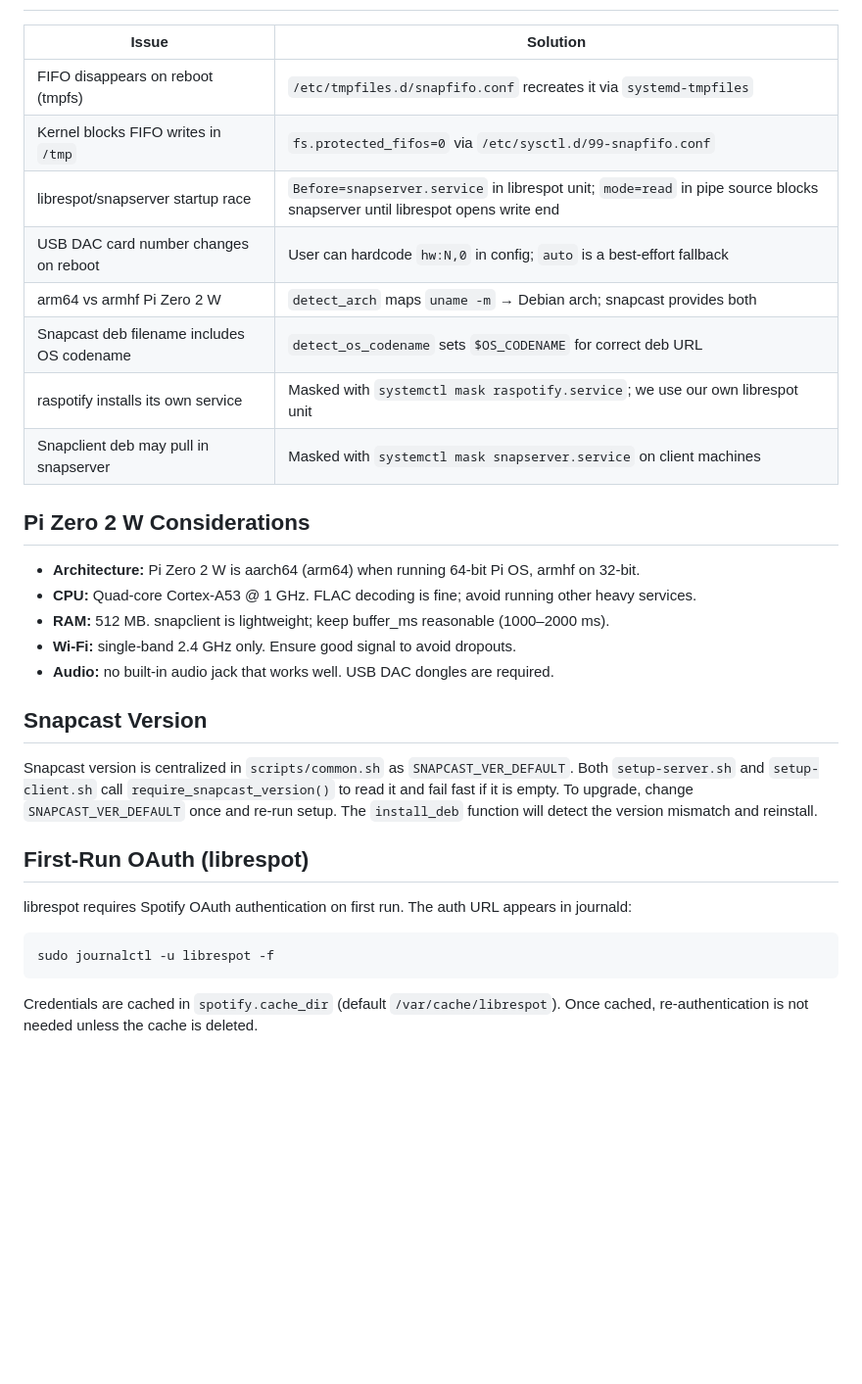
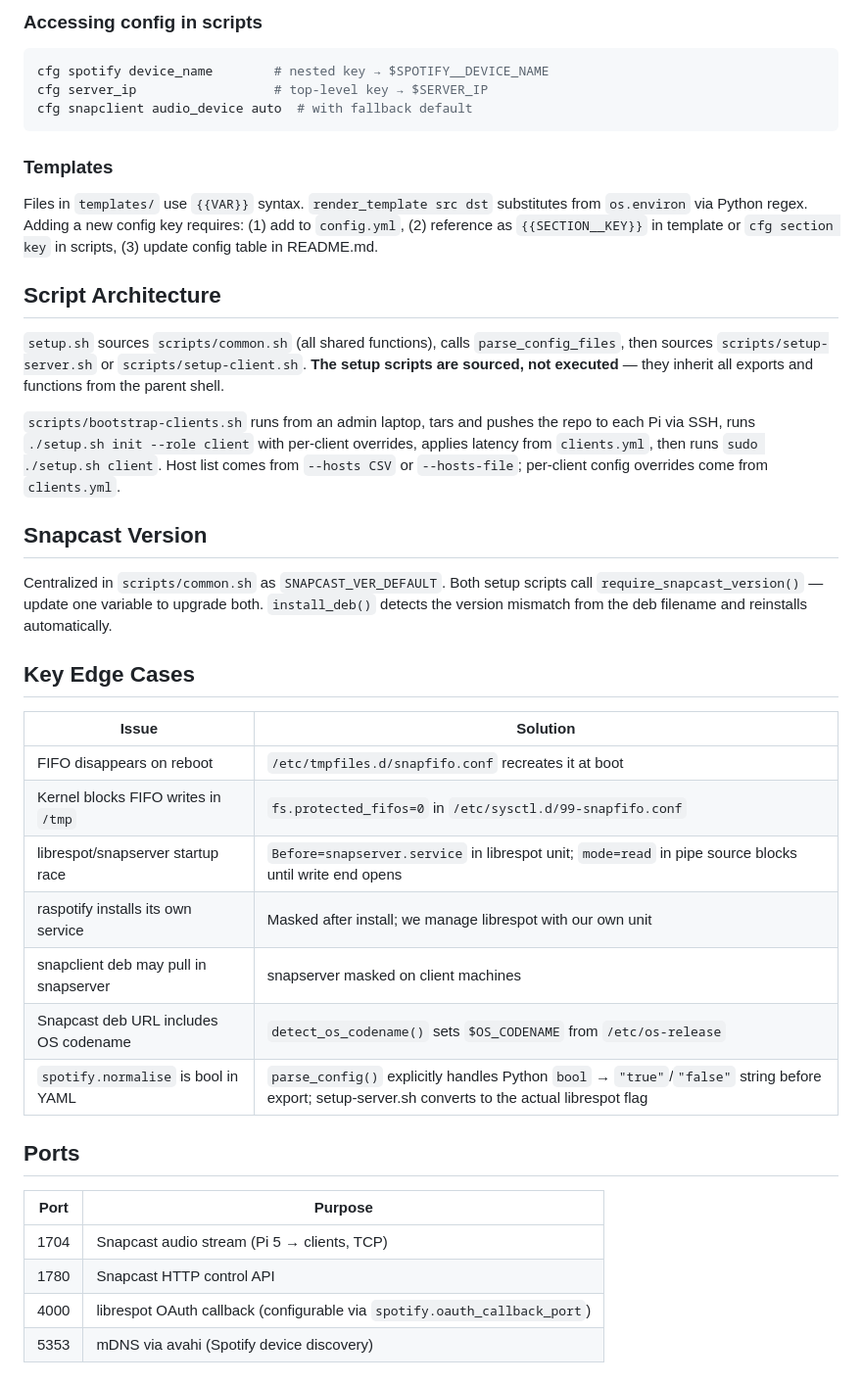
Before and after one commit to jeffcottj/diy-sonos, a Markdown page: CLAUDE.md, the part around one of its changes. Shown at 98% size. Drawn GitHub-style; blank space fills up the shorter version.

````diff
--- a/CLAUDE.md
+++ b/CLAUDE.md
@@ -62,33 +72,42 @@ Templates use `{{SPOTIFY__DEVICE_NAME}}` syntax. The Python renderer substitutes
+### Accessing config in scripts
+
+```bash
+cfg spotify device_name        # nested key → $SPOTIFY__DEVICE_NAME
+cfg server_ip                  # top-level key → $SERVER_IP
+cfg snapclient audio_device auto  # with fallback default
+```
+
+### Templates
+
+Files in `templates/` use `{{VAR}}` syntax. `render_template src dst` substitutes from `os.environ` via Python regex. Adding a new config key requires: (1) add to `config.yml`, (2) reference as `{{SECTION__KEY}}` in template or `cfg section key` in scripts, (3) update config table in README.md.
+
+## Script Architecture
+
+`setup.sh` sources `scripts/common.sh` (all shared functions), calls `parse_config_files`, then sources `scripts/setup-server.sh` or `scripts/setup-client.sh`. **The setup scripts are sourced, not executed** — they inherit all exports and functions from the parent shell.
+
+`scripts/bootstrap-clients.sh` runs from an admin laptop, tars and pushes the repo to each Pi via SSH, runs `./setup.sh init --role client` with per-client overrides, applies latency from `clients.yml`, then runs `sudo ./setup.sh client`. Host list comes from `--hosts CSV` or `--hosts-file`; per-client config overrides come from `clients.yml`.
+
+## Snapcast Version
+
+Centralized in `scripts/common.sh` as `SNAPCAST_VER_DEFAULT`. Both setup scripts call `require_snapcast_version()` — update one variable to upgrade both. `install_deb()` detects the version mismatch from the deb filename and reinstalls automatically.
+
+## Key Edge Cases
 
 | Issue | Solution |
 |-------|---------|
-| FIFO disappears on reboot (tmpfs) | `/etc/tmpfiles.d/snapfifo.conf` recreates it via `systemd-tmpfiles` |
-| Kernel blocks FIFO writes in `/tmp` | `fs.protected_fifos=0` via `/etc/sysctl.d/99-snapfifo.conf` |
-| librespot/snapserver startup race | `Before=snapserver.service` in librespot unit; `mode=read` in pipe source blocks snapserver until librespot opens write end |
-| USB DAC card number changes on reboot | User can hardcode `hw:N,0` in config; `auto` is a best-effort fallback |
-| arm64 vs armhf Pi Zero 2 W | `detect_arch` maps `uname -m` → Debian arch; snapcast provides both |
-| Snapcast deb filename includes OS codename | `detect_os_codename` sets `$OS_CODENAME` for correct deb URL |
-| raspotify installs its own service | Masked with `systemctl mask raspotify.service`; we use our own librespot unit |
-| Snapclient deb may pull in snapserver | Masked with `systemctl mask snapserver.service` on client machines |
+| FIFO disappears on reboot | `/etc/tmpfiles.d/snapfifo.conf` recreates it at boot |
+| Kernel blocks FIFO writes in `/tmp` | `fs.protected_fifos=0` in `/etc/sysctl.d/99-snapfifo.conf` |
+| librespot/snapserver startup race | `Before=snapserver.service` in librespot unit; `mode=read` in pipe source blocks until write end opens |
+| raspotify installs its own service | Masked after install; we manage librespot with our own unit |
+| snapclient deb may pull in snapserver | snapserver masked on client machines |
+| Snapcast deb URL includes OS codename | `detect_os_codename()` sets `$OS_CODENAME` from `/etc/os-release` |
+| `spotify.normalise` is bool in YAML | `parse_config()` explicitly handles Python `bool` → `"true"`/`"false"` string before export; setup-server.sh converts to the actual librespot flag |
 
-## Pi Zero 2 W Considerations
+## Ports
 
-- **Architecture:** Pi Zero 2 W is aarch64 (arm64) when running 64-bit Pi OS, armhf on 32-bit.
-- **CPU:** Quad-core Cortex-A53 @ 1 GHz. FLAC decoding is fine; avoid running other heavy services.
-- **RAM:** 512 MB. snapclient is lightweight; keep buffer_ms reasonable (1000–2000 ms).
-- **Wi-Fi:** single-band 2.4 GHz only. Ensure good signal to avoid dropouts.
-- **Audio:** no built-in audio jack that works well. USB DAC dongles are required.
-
-## Snapcast Version
-
-Snapcast version is centralized in `scripts/common.sh` as `SNAPCAST_VER_DEFAULT`. Both `setup-server.sh` and `setup-client.sh` call `require_snapcast_version()` to read it and fail fast if it is empty. To upgrade, change `SNAPCAST_VER_DEFAULT` once and re-run setup. The `install_deb` function will detect the version mismatch and reinstall.
-
-## First-Run OAuth (librespot)
-
-librespot requires Spotify OAuth authentication on first run. The auth URL appears in journald:
-
-```bash
-sudo journalctl -u librespot -f
-```
-
-Credentials are cached in `spotify.cache_dir` (default `/var/cache/librespot`). Once cached, re-authentication is not needed unless the cache is deleted.
+| Port | Purpose |
+|------|---------|
+| 1704 | Snapcast audio stream (Pi 5 → clients, TCP) |
+| 1780 | Snapcast HTTP control API |
+| 4000 | librespot OAuth callback (configurable via `spotify.oauth_callback_port`) |
+| 5353 | mDNS via avahi (Spotify device discovery) |
````
Also changed, not shown: other parts of CLAUDE.md (+61 -51 lines).
